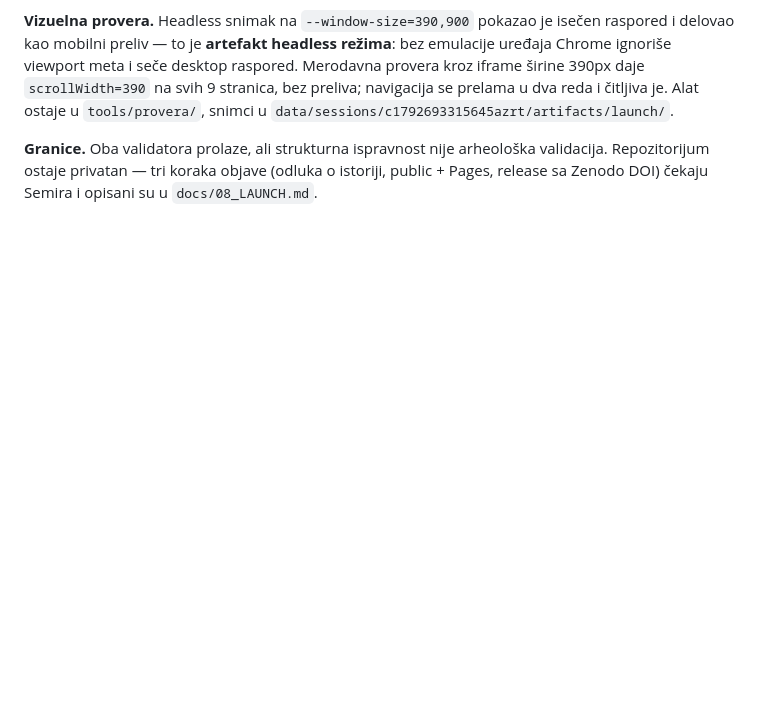
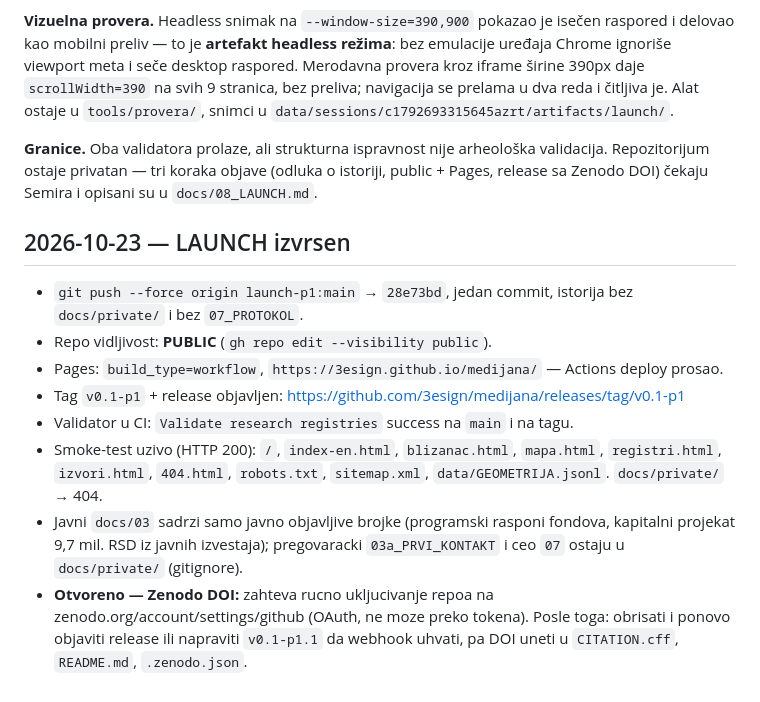
Before and after one commit to 3esign/medijana, a Markdown page: LOG.md, the part around the change. Rendered like a GitHub page; blank space fills up the shorter version.

Commit message:
launch: zapis izvrsenja — public, Pages uzivo, release v0.1-p1

```diff
--- a/LOG.md
+++ b/LOG.md
@@ -62,3 +62,14 @@ Provera: 113 zapisa u 10 registara, validator tools/proveri-registre.cjs prolazi
 **Vizuelna provera.** Headless snimak na `--window-size=390,900` pokazao je isečen raspored i delovao kao mobilni preliv — to je **artefakt headless režima**: bez emulacije uređaja Chrome ignoriše viewport meta i seče desktop raspored. Merodavna provera kroz iframe širine 390px daje `scrollWidth=390` na svih 9 stranica, bez preliva; navigacija se prelama u dva reda i čitljiva je. Alat ostaje u `tools/provera/`, snimci u `data/sessions/c1792693315645azrt/artifacts/launch/`.
 
 **Granice.** Oba validatora prolaze, ali strukturna ispravnost nije arheološka validacija. Repozitorijum ostaje privatan — tri koraka objave (odluka o istoriji, public + Pages, release sa Zenodo DOI) čekaju Semira i opisani su u `docs/08_LAUNCH.md`.
+
+## 2026-10-23 — LAUNCH izvrsen
+
+- `git push --force origin launch-p1:main` → `28e73bd`, jedan commit, istorija bez `docs/private/` i bez `07_PROTOKOL`.
+- Repo vidljivost: **PUBLIC** (`gh repo edit --visibility public`).
+- Pages: `build_type=workflow`, `https://3esign.github.io/medijana/` — Actions deploy prosao.
+- Tag `v0.1-p1` + release objavljen: https://github.com/3esign/medijana/releases/tag/v0.1-p1
+- Validator u CI: `Validate research registries` success na `main` i na tagu.
+- Smoke-test uzivo (HTTP 200): `/`, `index-en.html`, `blizanac.html`, `mapa.html`, `registri.html`, `izvori.html`, `404.html`, `robots.txt`, `sitemap.xml`, `data/GEOMETRIJA.jsonl`. `docs/private/` → 404.
+- Javni `docs/03` sadrzi samo javno objavljive brojke (programski rasponi fondova, kapitalni projekat 9,7 mil. RSD iz javnih izvestaja); pregovaracki `03a_PRVI_KONTAKT` i ceo `07` ostaju u `docs/private/` (gitignore).
+- **Otvoreno — Zenodo DOI:** zahteva rucno ukljucivanje repoa na zenodo.org/account/settings/github (OAuth, ne moze preko tokena). Posle toga: obrisati i ponovo objaviti release ili napraviti `v0.1-p1.1` da webhook uhvati, pa DOI uneti u `CITATION.cff`, `README.md`, `.zenodo.json`.
```
